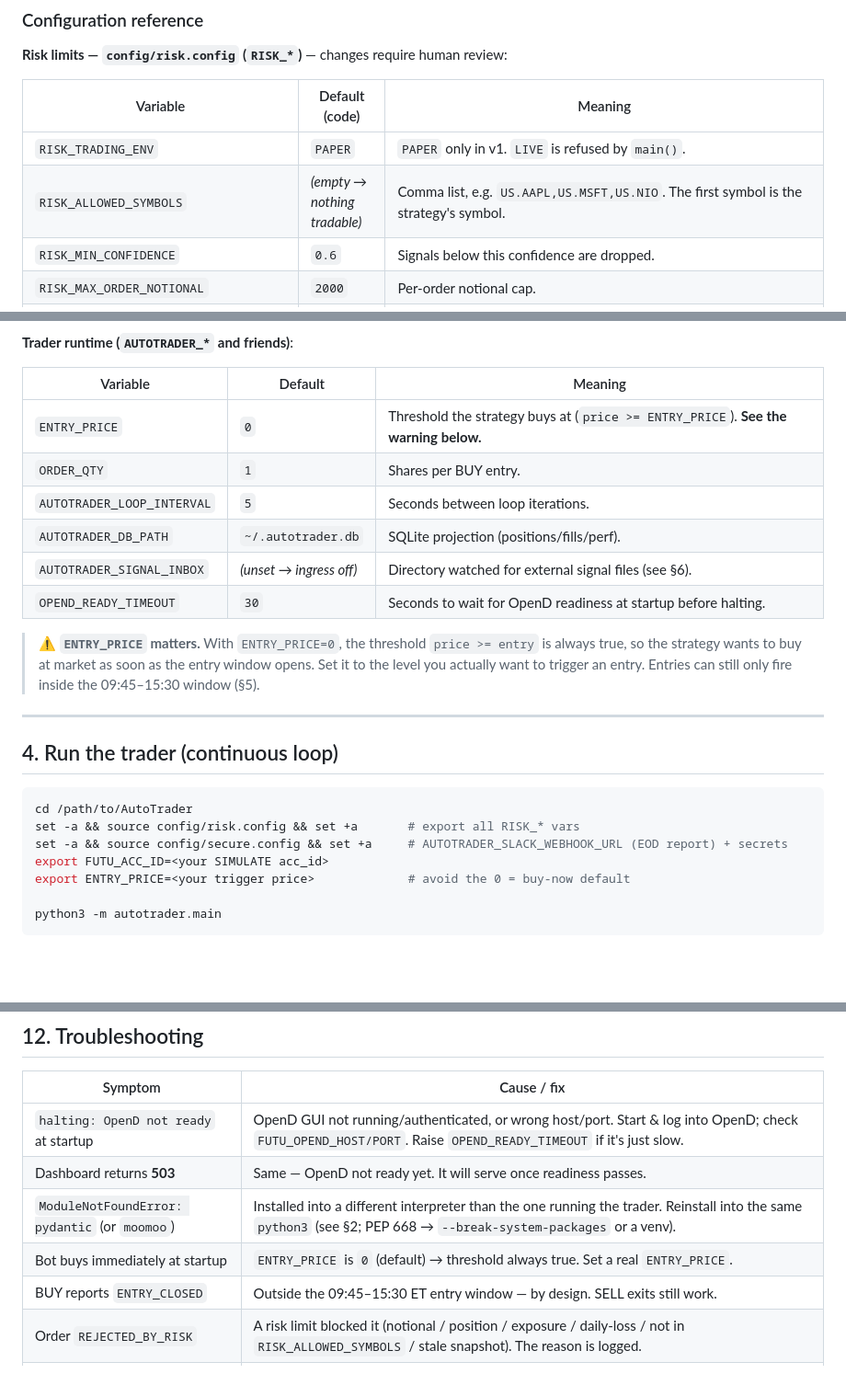
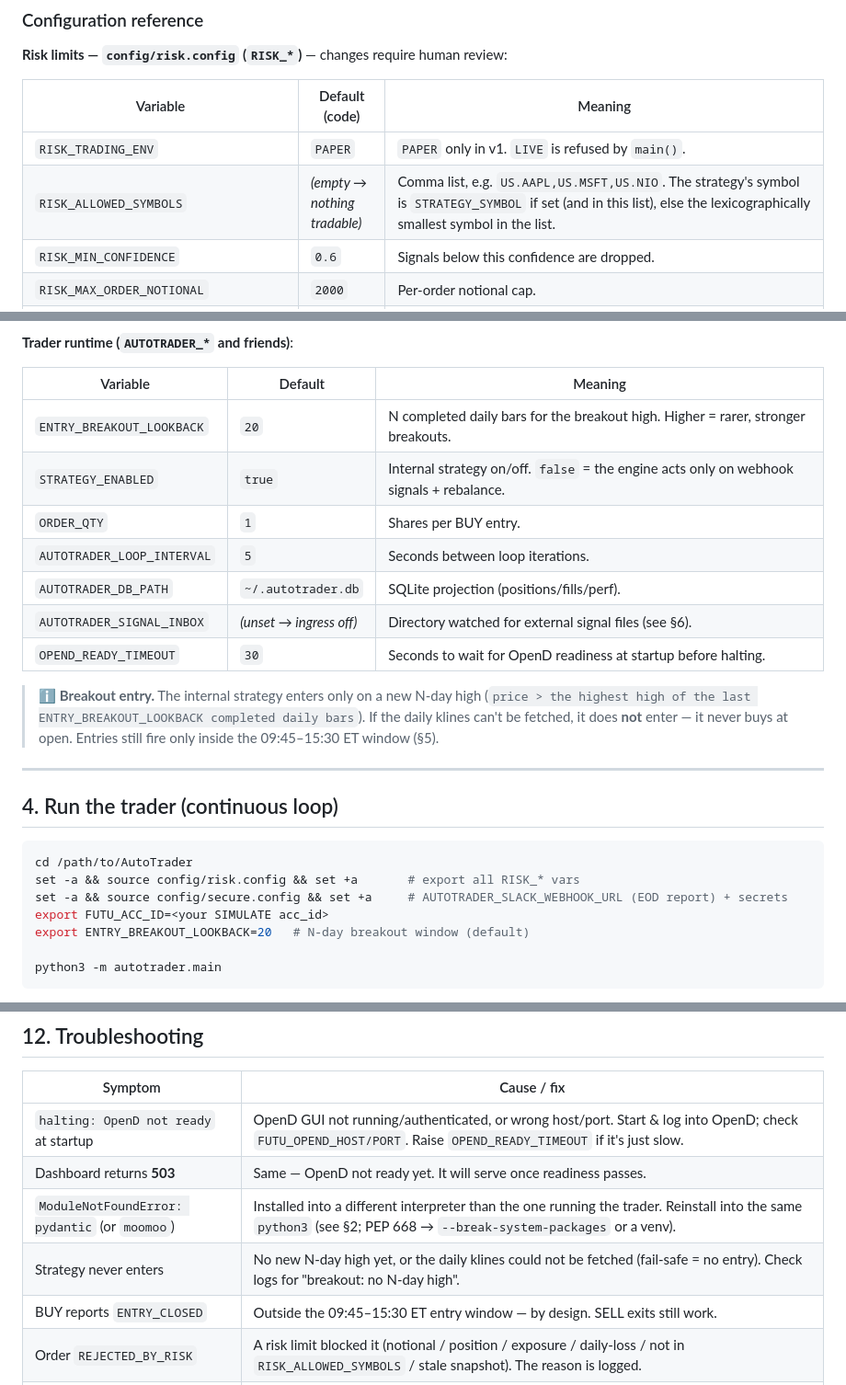
Before and after one commit to maniksinghvalid/autotrader-ai, a Markdown page: RUNBOOK.md, 3 parts joined by grey strips. Shown at 92% size. Rendered like a GitHub page; blank space fills up the shorter version.

Commit message:
docs(runbook): breakout entry config; drop ENTRY_PRICE
Co-Authored-By: Claude Opus 4.8 (1M context) <noreply@anthropic.com>

````diff
--- a/RUNBOOK.md
+++ b/RUNBOOK.md
@@ -68,7 +68,7 @@ export FUTU_ACC_ID=<your SIMULATE acc_id>
 | Variable | Default (code) | Meaning |
 |---|---|---|
 | `RISK_TRADING_ENV` | `PAPER` | `PAPER` only in v1. `LIVE` is refused by `main()`. |
-| `RISK_ALLOWED_SYMBOLS` | *(empty → nothing tradable)* | Comma list, e.g. `US.AAPL,US.MSFT,US.NIO`. The first symbol is the strategy's symbol. |
+| `RISK_ALLOWED_SYMBOLS` | *(empty → nothing tradable)* | Comma list, e.g. `US.AAPL,US.MSFT,US.NIO`. The strategy's symbol is `STRATEGY_SYMBOL` if set (and in this list), else the lexicographically smallest symbol in the list. |
 | `RISK_MIN_CONFIDENCE` | `0.6` | Signals below this confidence are dropped. |
 | `RISK_MAX_ORDER_NOTIONAL` | `2000` | Per-order notional cap. |
 | `RISK_MAX_POSITION_QTY` | `100` | Resulting-position share cap (long-only). |
@@ -101,14 +101,15 @@ export FUTU_ACC_ID=<your SIMULATE acc_id>
 
 | Variable | Default | Meaning |
 |---|---|---|
-| `ENTRY_PRICE` | `0` | Threshold the strategy buys at (`price >= ENTRY_PRICE`). **See the warning below.** |
+| `ENTRY_BREAKOUT_LOOKBACK` | `20` | N completed daily bars for the breakout high. Higher = rarer, stronger breakouts. |
+| `STRATEGY_ENABLED` | `true` | Internal strategy on/off. `false` = the engine acts only on webhook signals + rebalance. |
 | `ORDER_QTY` | `1` | Shares per BUY entry. |
 | `AUTOTRADER_LOOP_INTERVAL` | `5` | Seconds between loop iterations. |
 | `AUTOTRADER_DB_PATH` | `~/.autotrader.db` | SQLite projection (positions/fills/perf). |
 | `AUTOTRADER_SIGNAL_INBOX` | *(unset → ingress off)* | Directory watched for external signal files (see §6). |
 | `OPEND_READY_TIMEOUT` | `30` | Seconds to wait for OpenD readiness at startup before halting. |
 
-> ⚠️ **`ENTRY_PRICE` matters.** With `ENTRY_PRICE=0`, the threshold `price >= entry` is always true, so the strategy wants to buy at market as soon as the entry window opens. Set it to the level you actually want to trigger an entry. Entries can still only fire inside the 09:45–15:30 window (§5).
+> ℹ️ **Breakout entry.** The internal strategy enters only on a new N-day high (`price > the highest high of the last ENTRY_BREAKOUT_LOOKBACK completed daily bars`). If the daily klines can't be fetched, it does **not** enter — it never buys at open. Entries still fire only inside the 09:45–15:30 ET window (§5).
 
 ---
 
@@ -119,7 +120,7 @@ cd /path/to/AutoTrader
 set -a && source config/risk.config && set +a       # export all RISK_* vars
 set -a && source config/secure.config && set +a     # AUTOTRADER_SLACK_WEBHOOK_URL (EOD report) + secrets
 export FUTU_ACC_ID=<your SIMULATE acc_id>
-export ENTRY_PRICE=<your trigger price>             # avoid the 0 = buy-now default
+export ENTRY_BREAKOUT_LOOKBACK=20   # N-day breakout window (default)
 
 python3 -m autotrader.main
 ```
@@ -264,7 +265,7 @@ RUN_LIVE=1 python3 -m pytest tests/test_moomoo_broker_live.py
 | `halting: OpenD not ready` at startup | OpenD GUI not running/authenticated, or wrong host/port. Start & log into OpenD; check `FUTU_OPEND_HOST/PORT`. Raise `OPEND_READY_TIMEOUT` if it's just slow. |
 | Dashboard returns **503** | Same — OpenD not ready yet. It will serve once readiness passes. |
 | `ModuleNotFoundError: pydantic` (or `moomoo`) | Installed into a different interpreter than the one running the trader. Reinstall into the same `python3` (see §2; PEP 668 → `--break-system-packages` or a venv). |
-| Bot buys immediately at startup | `ENTRY_PRICE` is `0` (default) → threshold always true. Set a real `ENTRY_PRICE`. |
+| Strategy never enters | No new N-day high yet, or the daily klines could not be fetched (fail-safe = no entry). Check logs for "breakout: no N-day high". |
 | BUY reports `ENTRY_CLOSED` | Outside the 09:45–15:30 ET entry window — by design. SELL exits still work. |
 | Order `REJECTED_BY_RISK` | A risk limit blocked it (notional / position / exposure / daily-loss / not in `RISK_ALLOWED_SYMBOLS` / stale snapshot). The reason is logged. |
 | External signal ignored | File moved to `inbox/rejected/` (malformed), confidence below `RISK_MIN_CONFIDENCE`, symbol not in `RISK_ALLOWED_SYMBOLS`, or the watchdog was unhealthy that tick. |
````
